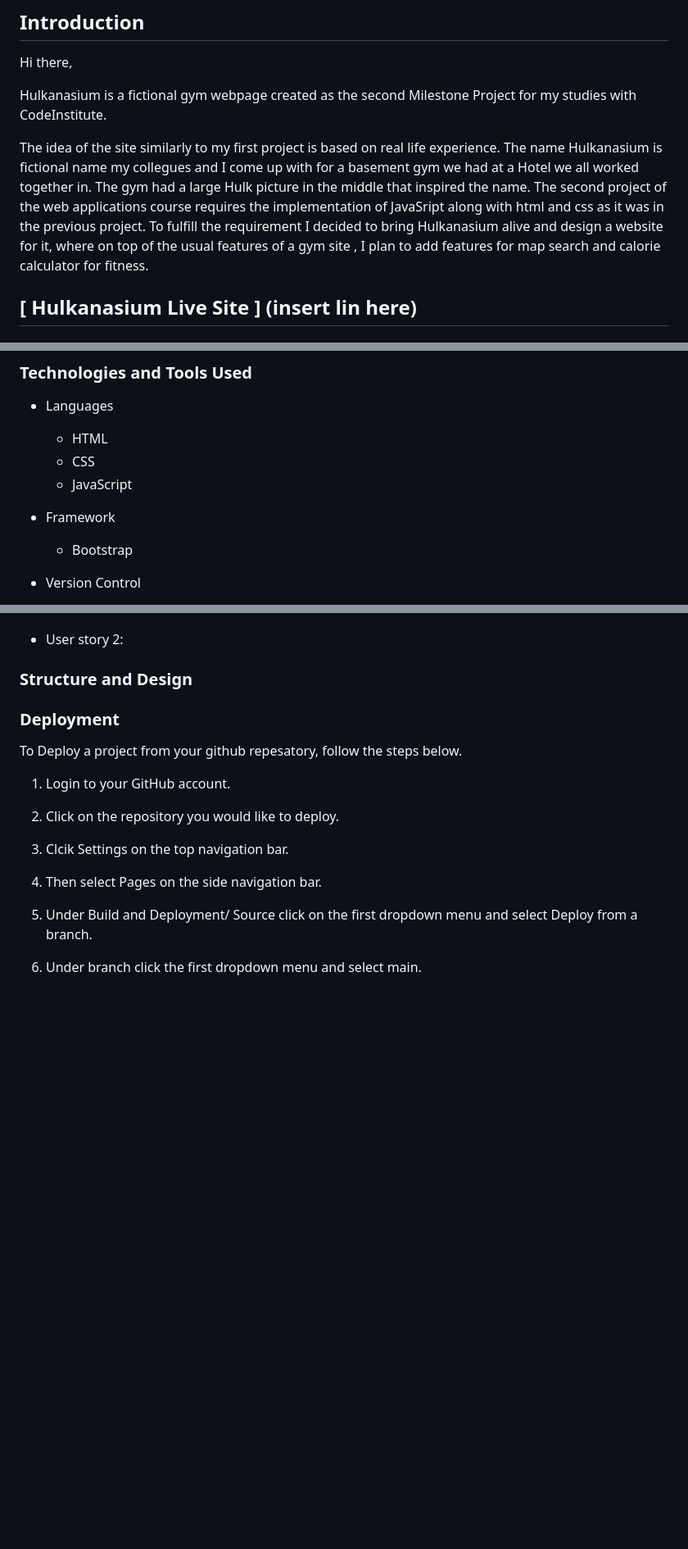
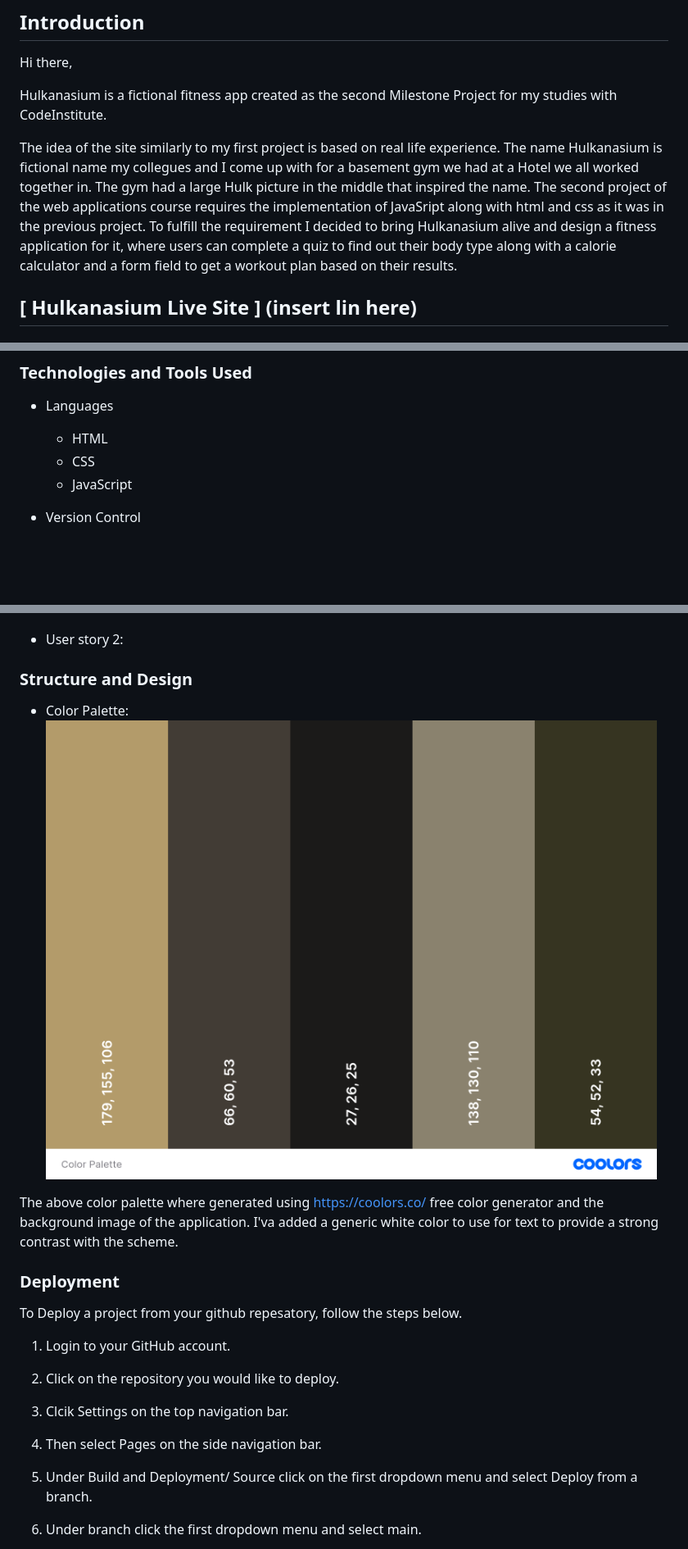
Before and after one commit to ZoltanSzarvas0209/mp2_hulkanasium, a Markdown page: README.md, 3 parts joined by grey strips. Shown: that part at 82% size. Rendered like a GitHub page; pictures changed too: assets/images/color-palette.png (added); blank space fills up the shorter version.

```diff
--- a/README.md
+++ b/README.md
@@ -2,9 +2,9 @@
 
 Hi there,
 
-Hulkanasium is a fictional gym webpage created as the second Milestone Project for my studies with CodeInstitute.
+Hulkanasium is a fictional fitness app created as the second Milestone Project for my studies with CodeInstitute.
 
-The idea of the site similarly to my first project is based on real life experience. The name Hulkanasium is fictional name my collegues and I come up with for a basement gym we had at a Hotel we all worked together in. The gym had a large Hulk picture in the middle that inspired the name. The second project of the web applications course requires the implementation of JavaSript along with html and css as it was in the previous project. To fulfill the requirement I decided to bring Hulkanasium alive and design a website for it, where on top of the usual features of a gym site , I plan to add features for map search and calorie calculator for fitness.
+The idea of the site similarly to my first project is based on real life experience. The name Hulkanasium is fictional name my collegues and I come up with for a basement gym we had at a Hotel we all worked together in. The gym had a large Hulk picture in the middle that inspired the name. The second project of the web applications course requires the implementation of JavaSript along with html and css as it was in the previous project. To fulfill the requirement I decided to bring Hulkanasium alive and design a fitness application for it, where users can complete a quiz to find out their body type along with a calorie calculator and a form field to get a workout plan based on their results.
 
 ## **[ Hulkanasium Live Site ] (insert lin here)**
 
@@ -48,10 +48,6 @@ The choosen project is a fictional gym webpage that mimics all features of an or
     * CSS
     * JavaScript
 
-* Framework
-
-    * Bootstrap
-
 * Version Control
 
     * Git
@@ -86,6 +82,10 @@ Websites visited for research:
 * User story 2:
 
 ### Structure and Design <a name="design"></a>
+
+* Color Palette:   <img src="assets/images/color-palette.png">
+
+The above color palette where generated using https://coolors.co/ free color generator and the background image of the application. I'va added a generic white color to use for text to provide a strong contrast with the scheme.
 
 ### Deployment <a name="deployment"></a>
 
```
Also changed, not shown: other parts of README.md (+1 -1 lines), 1 other file.
